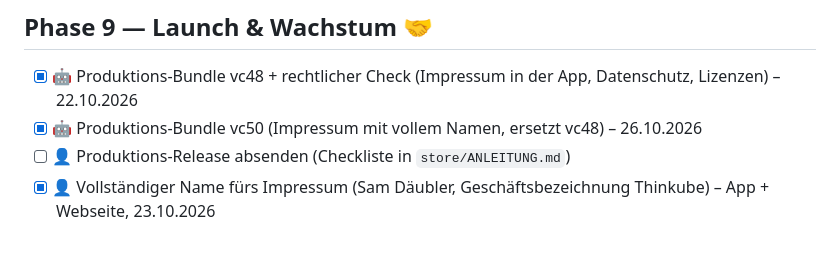
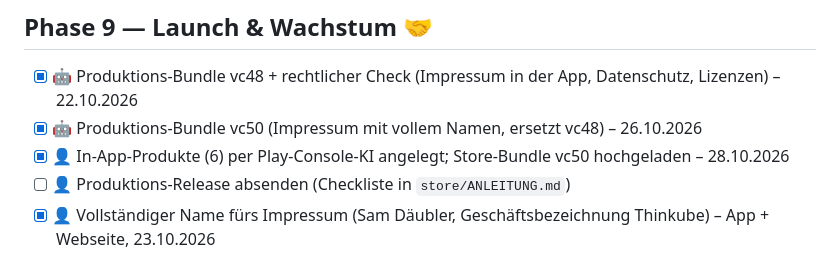
Before and after one commit to f6vp76ctbb-stack/Feierabend-Rechner, a Markdown page: TODO.md, the part around the change. GitHub-like rendering.

Commit message:
TODO: In-App-Produkte angelegt, vc50 hochgeladen (28.10.2026)
Co-Authored-By: Claude Opus 5.5 <noreply@anthropic.com>
Claude-Session: https://claude.ai/code/session_01KcrAWKWuXtps6dG5YMC4Ev

```diff
--- a/TODO.md
+++ b/TODO.md
@@ -95,6 +95,7 @@ Legende: `[ ]` offen · `[x]` erledigt · 👤 = du · 🤖 = Claude · 🤝 = z
 ## Phase 9 — Launch & Wachstum 🤝
 - [x] 🤖 Produktions-Bundle vc48 + rechtlicher Check (Impressum in der App, Datenschutz, Lizenzen) – 22.10.2026
 - [x] 🤖 Produktions-Bundle vc50 (Impressum mit vollem Namen, ersetzt vc48) – 26.10.2026
+- [x] 👤 In-App-Produkte (6) per Play-Console-KI angelegt; Store-Bundle vc50 hochgeladen – 28.10.2026
 - [ ] 👤 Produktions-Release absenden (Checkliste in `store/ANLEITUNG.md`)
 - [x] 👤 Vollständiger Name fürs Impressum (Sam Däubler, Geschäftsbezeichnung Thinkube) – App + Webseite, 23.10.2026
 - [x] 👤 Gewerbe angemeldet
```
